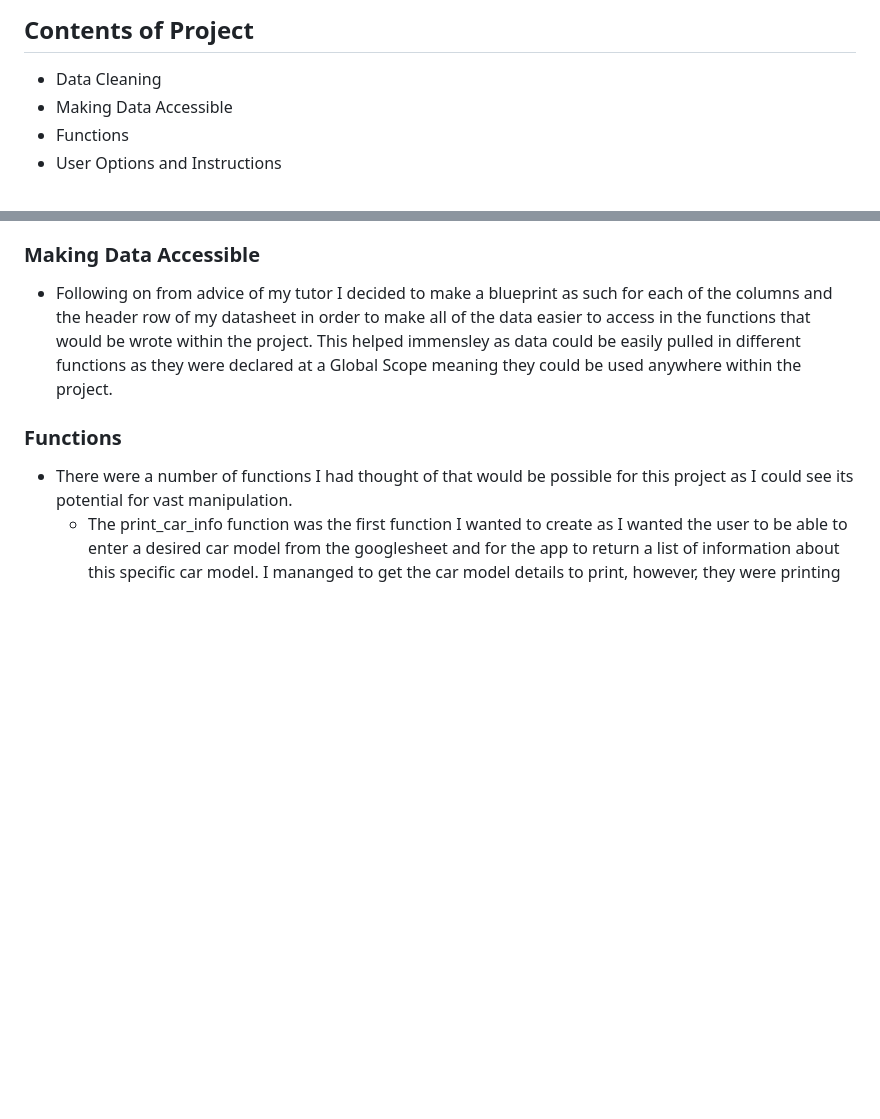
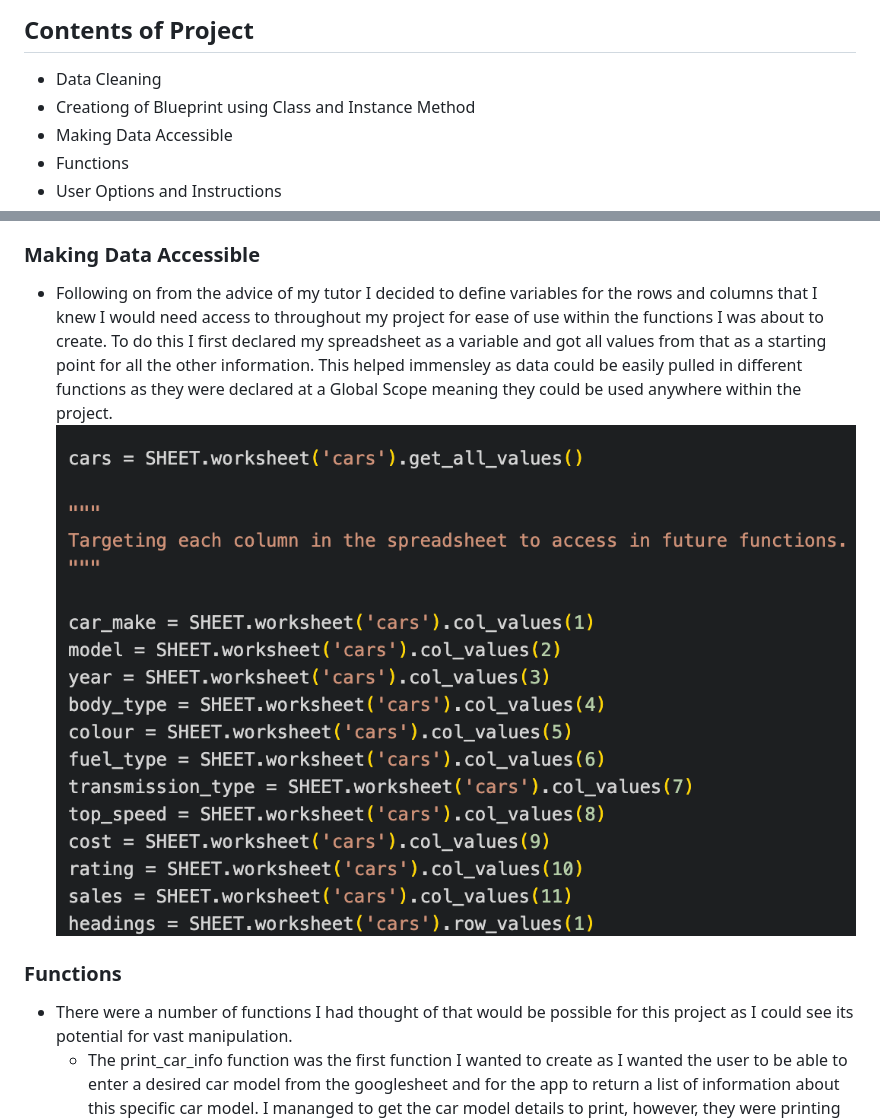
Before and after one commit to aimeeallen94/love-cars, a Markdown page: README.md, 2 parts joined by grey strips. Rendered like a GitHub page; pictures changed too: assets/readme_images/rows_and_columns_get.png (added); blank space fills up the shorter version.

```diff
--- a/README.md
+++ b/README.md
@@ -16,6 +16,7 @@ The information displayed to the user is easily understood and organised in its
 
 ## Contents of Project
 - Data Cleaning
+- Creationg of Blueprint using Class and Instance Method
 - Making Data Accessible
 - Functions
 - User Options and Instructions
@@ -25,7 +26,8 @@ The information displayed to the user is easily understood and organised in its
 - I had two options to choose from in relation to cleaning of the data in order to make it easier to manipluate and to give users the most accurate results also. I had spoken to my tutor about using the drop_duplicates() function imported through the Pandas library. I did attempt to do this however, unfortuantely it was taking too much time so I have added this as a feature I would like to extend onto when I do have more time. While attempting to do this I also found out that Codeanywhere could not iterate through more than approximately 100 lines without throws an error so in order to reduce these I used the functionality within Googlesheets to remove duplicates and to ensure the total dataset was less than 100 lines.
 
 ### Making Data Accessible
-- Following on from advice of my tutor I decided to make a blueprint as such for each of the columns and the header row of my datasheet in order to make all of the data easier to access in the functions that would be wrote within the project. This helped immensley as data could be easily pulled in different functions as they were declared at a Global Scope meaning they could be used anywhere within the project.
+- Following on from the advice of my tutor I decided to define variables for the rows and columns that I knew I would need access to throughout my project for ease of use within the functions I was about to create. To do this I first declared my spreadsheet as a variable and got all values from that as a starting point for all the other information. This helped immensley as data could be easily pulled in different functions as they were declared at a Global Scope meaning they could be used anywhere within the project.
+![GetRowsAndColumnsImage](/assets/readme_images/rows_and_columns_get.png)
 
 ### Functions
 - There were a number of functions I had thought of that would be possible for this project as I could see its potential for vast manipulation.
```
Also changed, not shown: 1 other file.
